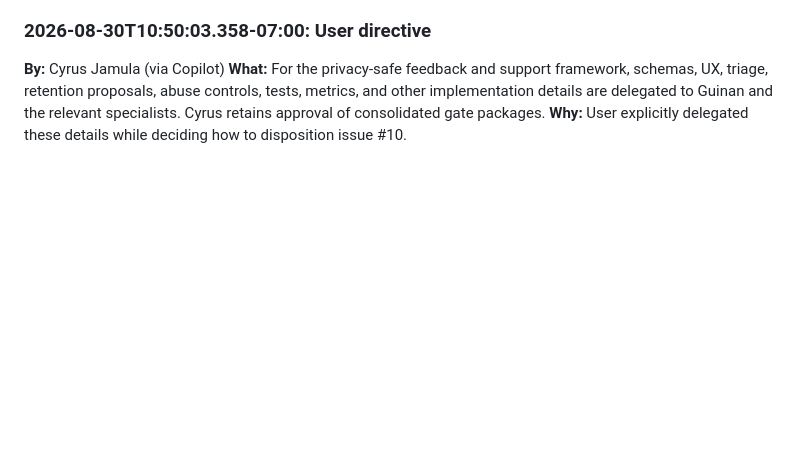
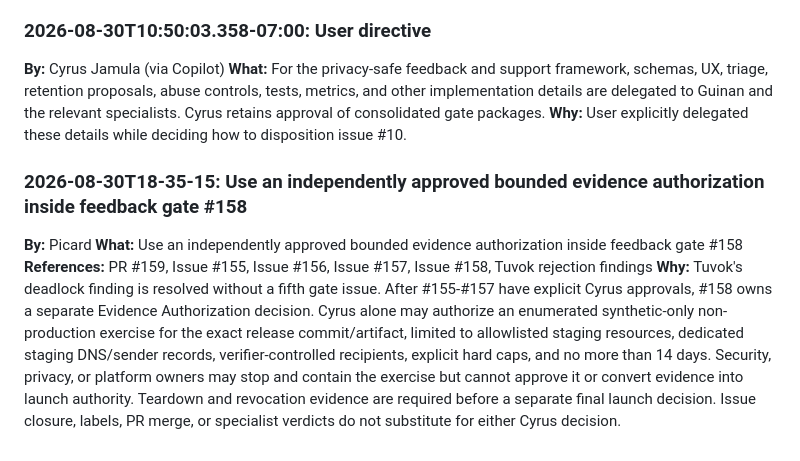
Before and after one commit to Jamula/Andreja, a Markdown page: decisions.md, the part around the change. Rendered like a GitHub page; blank space fills up the shorter version.

```diff
--- a/decisions.md
+++ b/decisions.md
@@ -222,3 +222,9 @@ This is a security verdict only. It does not declare legal compliance and does n
 **By:** Cyrus Jamula (via Copilot)
 **What:** For the privacy-safe feedback and support framework, schemas, UX, triage, retention proposals, abuse controls, tests, metrics, and other implementation details are delegated to Guinan and the relevant specialists. Cyrus retains approval of consolidated gate packages.
 **Why:** User explicitly delegated these details while deciding how to disposition issue #10.
+
+### 2026-08-30T18-35-15: Use an independently approved bounded evidence authorization inside feedback gate #158
+**By:** Picard
+**What:** Use an independently approved bounded evidence authorization inside feedback gate #158
+**References:** PR #159, Issue #155, Issue #156, Issue #157, Issue #158, Tuvok rejection findings
+**Why:** Tuvok's deadlock finding is resolved without a fifth gate issue. After #155-#157 have explicit Cyrus approvals, #158 owns a separate Evidence Authorization decision. Cyrus alone may authorize an enumerated synthetic-only non-production exercise for the exact release commit/artifact, limited to allowlisted staging resources, dedicated staging DNS/sender records, verifier-controlled recipients, explicit hard caps, and no more than 14 days. Security, privacy, or platform owners may stop and contain the exercise but cannot approve it or convert evidence into launch authority. Teardown and revocation evidence are required before a separate final launch decision. Issue closure, labels, PR merge, or specialist verdicts do not substitute for either Cyrus decision.
```
